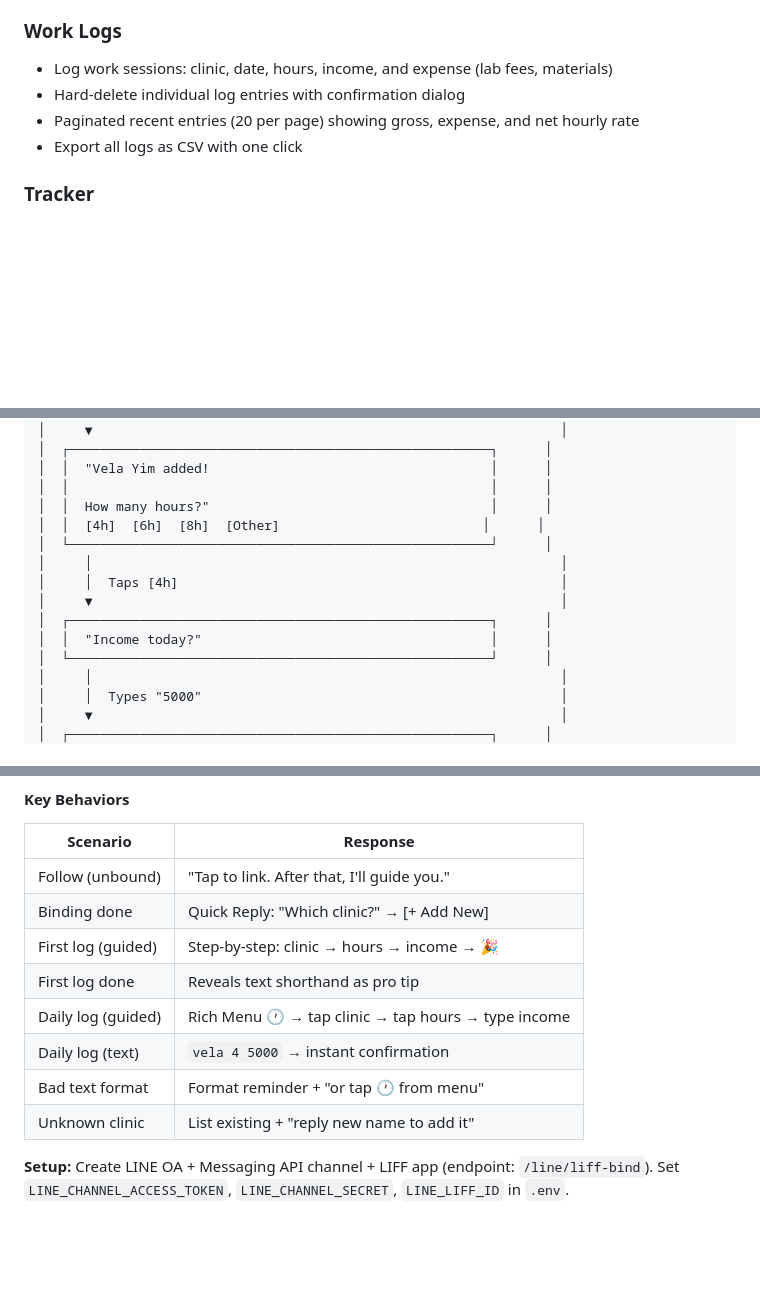
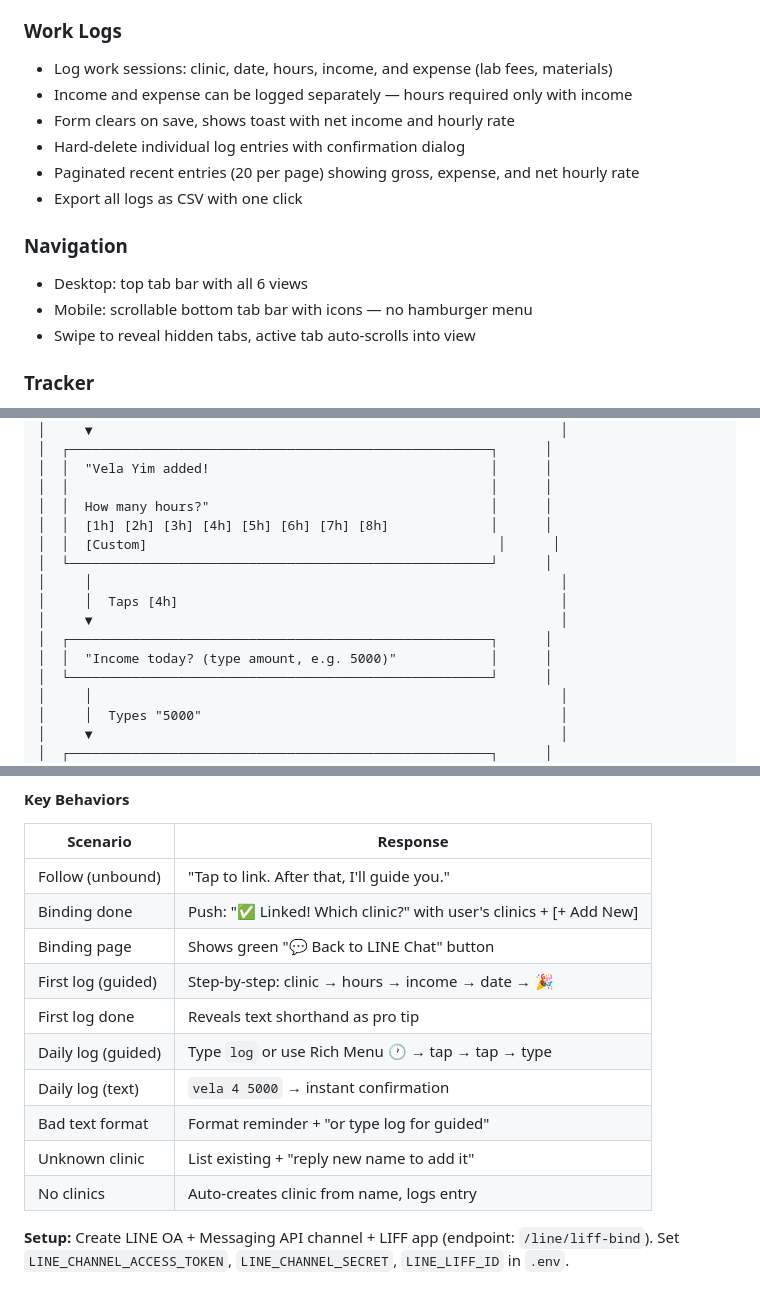
Before and after one commit to chayapatc/dental-worklog, a Markdown page: README.md, 3 parts joined by grey strips. GitHub-like rendering; blank space fills up the shorter version.

Commit message:
docs: update README with guided flow details, bottom nav, form improvements, 48 tests

```diff
--- a/README.md
+++ b/README.md
@@ -11,9 +11,16 @@ A web app for a dentist to log clinic work hours, income, and expenses, then ran
 
 ### Work Logs
 - Log work sessions: clinic, date, hours, income, and expense (lab fees, materials)
+- Income and expense can be logged separately — hours required only with income
+- Form clears on save, shows toast with net income and hourly rate
 - Hard-delete individual log entries with confirmation dialog
 - Paginated recent entries (20 per page) showing gross, expense, and net hourly rate
 - Export all logs as CSV with one click
+
+### Navigation
+- Desktop: top tab bar with all 6 views
+- Mobile: scrollable bottom tab bar with icons — no hamburger menu
+- Swipe to reveal hidden tabs, active tab auto-scrolls into view
 
 ### Tracker
 - Show a monthly calendar, each day show `count` of worklog on that day.
@@ -61,13 +68,14 @@ New users get guided tap-through logging. Power users can type shorthand.
 │  │  "Vela Yim added!                                    │      │
 │  │                                                      │      │
 │  │  How many hours?"                                    │      │
-│  │  [4h]  [6h]  [8h]  [Other]                          │      │
+│  │  [1h] [2h] [3h] [4h] [5h] [6h] [7h] [8h]             │      │
+│  │  [Custom]                                             │      │
 │  └──────────────────────────────────────────────────────┘      │
 │     │                                                            │
 │     │  Taps [4h]                                                 │
 │     ▼                                                            │
 │  ┌──────────────────────────────────────────────────────┐      │
-│  │  "Income today?"                                     │      │
+│  │  "Income today? (type amount, e.g. 5000)"            │      │
 │  └──────────────────────────────────────────────────────┘      │
 │     │                                                            │
 │     │  Types "5000"                                              │
@@ -181,13 +189,15 @@ New users get guided tap-through logging. Power users can type shorthand.
 | Scenario | Response |
 |----------|----------|
 | Follow (unbound) | "Tap to link. After that, I'll guide you." |
-| Binding done | Quick Reply: "Which clinic?" → [+ Add New] |
-| First log (guided) | Step-by-step: clinic → hours → income → 🎉 |
+| Binding done | Push: "✅ Linked! Which clinic?" with user's clinics + [+ Add New] |
+| Binding page | Shows green "💬 Back to LINE Chat" button |
+| First log (guided) | Step-by-step: clinic → hours → income → date → 🎉 |
 | First log done | Reveals text shorthand as pro tip |
-| Daily log (guided) | Rich Menu 🕐 → tap clinic → tap hours → type income |
+| Daily log (guided) | Type `log` or use Rich Menu 🕐 → tap → tap → type |
 | Daily log (text) | `vela 4 5000` → instant confirmation |
-| Bad text format | Format reminder + "or tap 🕐 from menu" |
+| Bad text format | Format reminder + "or type log for guided" |
 | Unknown clinic | List existing + "reply new name to add it" |
+| No clinics | Auto-creates clinic from name, logs entry |
 
 **Setup:** Create LINE OA + Messaging API channel + LIFF app (endpoint: `/line/liff-bind`).
 Set `LINE_CHANNEL_ACCESS_TOKEN`, `LINE_CHANNEL_SECRET`, `LINE_LIFF_ID` in `.env`.
```
Also changed, not shown: other parts of README.md (+3 -3 lines).
